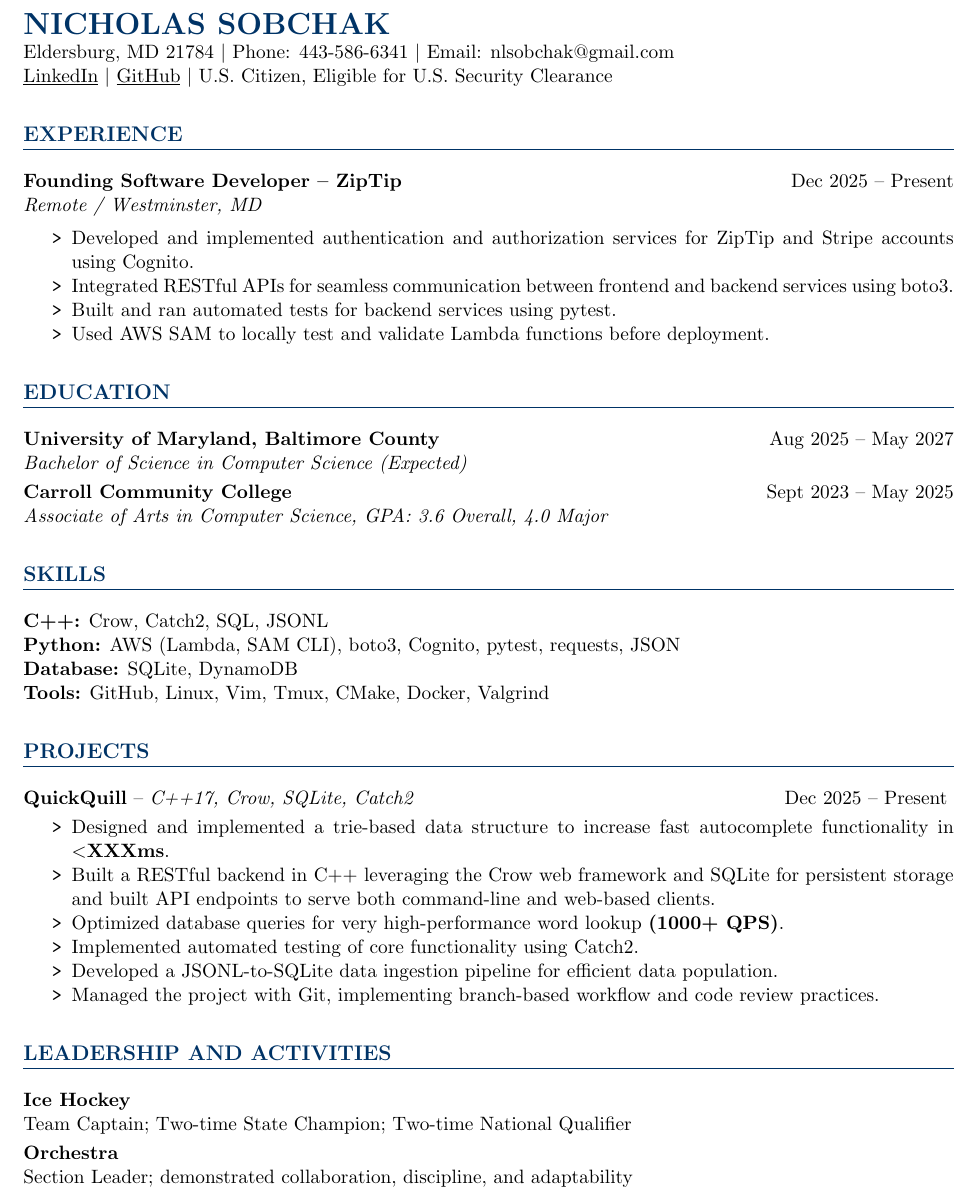
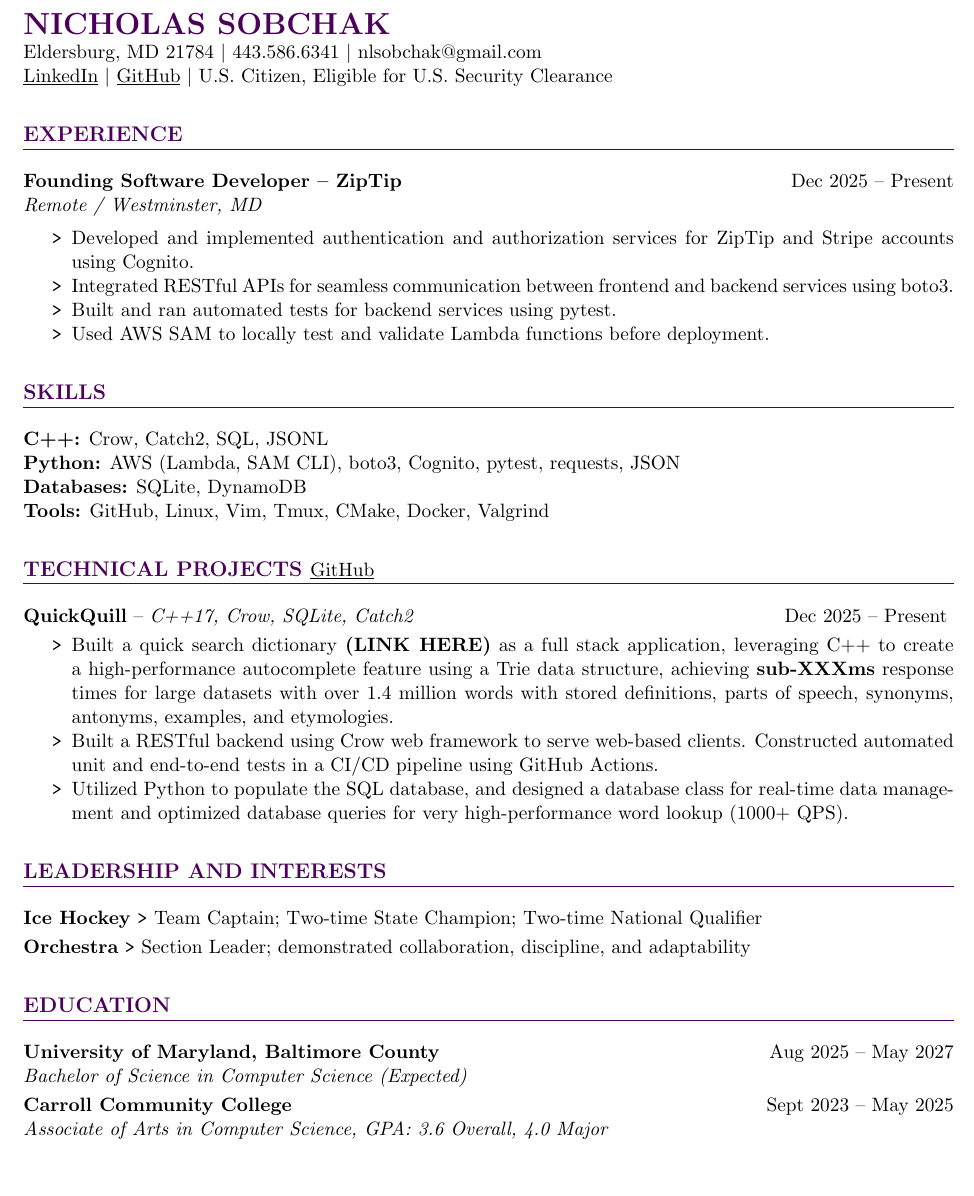
Before and after one commit to NicholasSobchak/resume, a LaTeX document (main.tex): part of the page, cut so that both start at the same text, the shorter picture padded with empty space. Compiled offline with pdfLaTeX.

Commit message:
update descriptions

```diff
--- a/main.tex
+++ b/main.tex
@@ -6,7 +6,7 @@
 \usepackage[hidelinks]{hyperref}
 \usepackage{xcolor}
 
-\definecolor{accent}{RGB}{0, 51, 102} % dark navy blue
+\definecolor{accent}{RGB}{75, 0, 90} % dark navy blue
 
 \setlength{\parindent}{0pt}
 \setlength{\parskip}{3pt}
@@ -25,7 +25,7 @@
 % Header
 %-------------------------
 {\LARGE \textbf{\color{accent} NICHOLAS SOBCHAK}}\\
-Eldersburg, MD 21784 \textbar\ Phone: 443-586-6341 \textbar\ Email: nlsobchak@gmail.com\\
+Eldersburg, MD 21784 \textbar\ 443.586.6341 \textbar\ nlsobchak@gmail.com\\
 \underline{\href{https://linkedin.com/in/nicholas-sobchak-b4aa2a329}{LinkedIn}} \textbar\
 \underline{\href{https://github.com/NicholasSobchak}{GitHub}} \textbar\
 U.S. Citizen, Eligible for U.S. Security Clearance
@@ -42,6 +42,32 @@ U.S. Citizen, Eligible for U.S. Security Clearance
 \end{itemize}
 
 %-------------------------
+\section*{SKILLS}
+\textbf{C++:} Crow, Catch2, SQL, JSONL \\
+\textbf{Python:} AWS (Lambda, SAM CLI), boto3, Cognito, pytest, requests, JSON \\
+\textbf{Databases:} SQLite, DynamoDB \\
+\textbf{Tools:} GitHub, Linux, Vim, Tmux, CMake, Docker, Valgrind
+
+%-------------------------
+\section*{
+TECHNICAL PROJECTS
+{\normalfont\normalsize\color{black}\underline{\href{https://github.com/NicholasSobchak}{GitHub}}}
+}
+\noindent\textbf{QuickQuill} -- \textit{C++17, Crow, SQLite, Catch2} \hfill Dec 2025 -- Present
+\vspace{-2pt} % reduce space between heading and bullets
+\begin{itemize}[label=\texttt{\textbf{>}}]
+  \item Built a quick search dictionary \textbf{(LINK HERE)} as a full stack application, leveraging C++ to create a high-performance autocomplete feature using a Trie data structure, achieving \textbf{sub-XXXms} response times for large datasets with over 1.4 million words with stored definitions, parts of speech, synonyms, antonyms, examples, and etymologies.
+  \item Built a RESTful backend using Crow web framework to serve web-based clients. Constructed automated unit and end-to-end tests in a CI/CD pipeline using GitHub Actions.
+  \item Utilized Python to populate the SQL database, and designed a database class for real-time data management and optimized database queries for very high-performance word lookup (1000+ QPS).
+\end{itemize}
+
+%-------------------------
+\section*{LEADERSHIP AND INTERESTS}
+\textbf{Ice Hockey} \texttt{\textbf{>}} Team Captain; Two-time State Champion; Two-time National Qualifier
+
+\textbf{Orchestra} \texttt{\textbf{>}} Section Leader; demonstrated collaboration, discipline, and adaptability
+
+%-------------------------
 \section*{EDUCATION}
 \textbf{University of Maryland, Baltimore County} \hfill Aug 2025 -- May 2027\\
 \textit{Bachelor of Science in Computer Science (Expected)}
@@ -49,33 +75,4 @@ U.S. Citizen, Eligible for U.S. Security Clearance
 \textbf{Carroll Community College} \hfill Sept 2023 -- May 2025\\
 \textit{Associate of Arts in Computer Science, GPA: 3.6 Overall, 4.0 Major}
 
-%-------------------------
-\section*{SKILLS}
-\textbf{C++:} Crow, Catch2, SQL, JSONL \\
-\textbf{Python:} AWS (Lambda, SAM CLI), boto3, Cognito, pytest, requests, JSON \\
-\textbf{Database:} SQLite, DynamoDB \\
-\textbf{Tools:} GitHub, Linux, Vim, Tmux, CMake, Docker, Valgrind
-
-%-------------------------
-\section*{PROJECTS}
-
-\noindent\textbf{QuickQuill} -- \textit{C++17, Crow, SQLite, Catch2} \hfill Dec 2025 -- Present
-\vspace{-2pt} % reduce space between heading and bullets
-\begin{itemize}[label=\texttt{\textbf{>}}]
-  \item Designed and implemented a trie-based data structure to increase fast autocomplete functionality in \textbf{$<$XXXms}.
-  \item Built a RESTful backend in C++ leveraging the Crow web framework and SQLite for persistent storage and built API endpoints to serve both command-line and web-based clients.
-  \item Optimized database queries for very high-performance word lookup \textbf{(1000+ QPS)}.
-  \item Implemented automated testing of core functionality using Catch2.
-  \item Developed a JSONL-to-SQLite data ingestion pipeline for efficient data population.
-  \item Managed the project with Git, implementing branch-based workflow and code review practices.
-\end{itemize}
-
-%-------------------------
-\section*{LEADERSHIP AND ACTIVITIES}
-\textbf{Ice Hockey} \\
-Team Captain; Two-time State Champion; Two-time National Qualifier
-
-\textbf{Orchestra} \\
-Section Leader; demonstrated collaboration, discipline, and adaptability
-
 \end{document}
```
Also changed, not shown: main.pdf, 1 other file.
